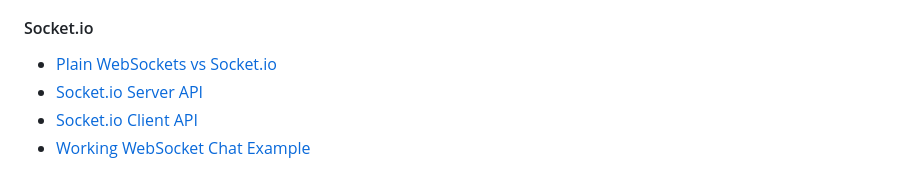
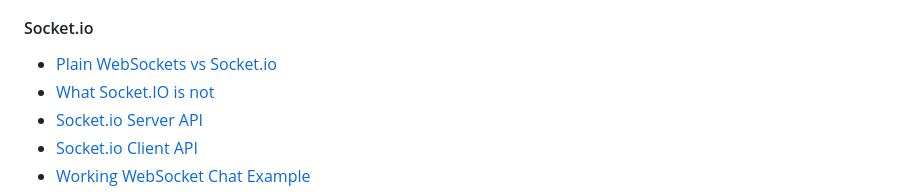
Before and after one commit to WDP3-FH/websockets-for-dummies, a Markdown page: README.md, the part around the change. Drawn GitHub-style.

```diff
--- a/README.md
+++ b/README.md
@@ -21,6 +21,7 @@
 
 #### Socket.io
 - [Plain WebSockets vs Socket.io](https://ably.com/topic/socketio-vs-websocket)
+- [What Socket.IO is not](https://socket.io/docs/v4/#what-socketio-is-not)
 - [Socket.io Server API](https://socket.io/docs/v4/server-api/)
 - [Socket.io Client API](https://socket.io/docs/v4/client-api/)
 - [Working WebSocket Chat Example](https://socket.io/demos/chat/)
```
